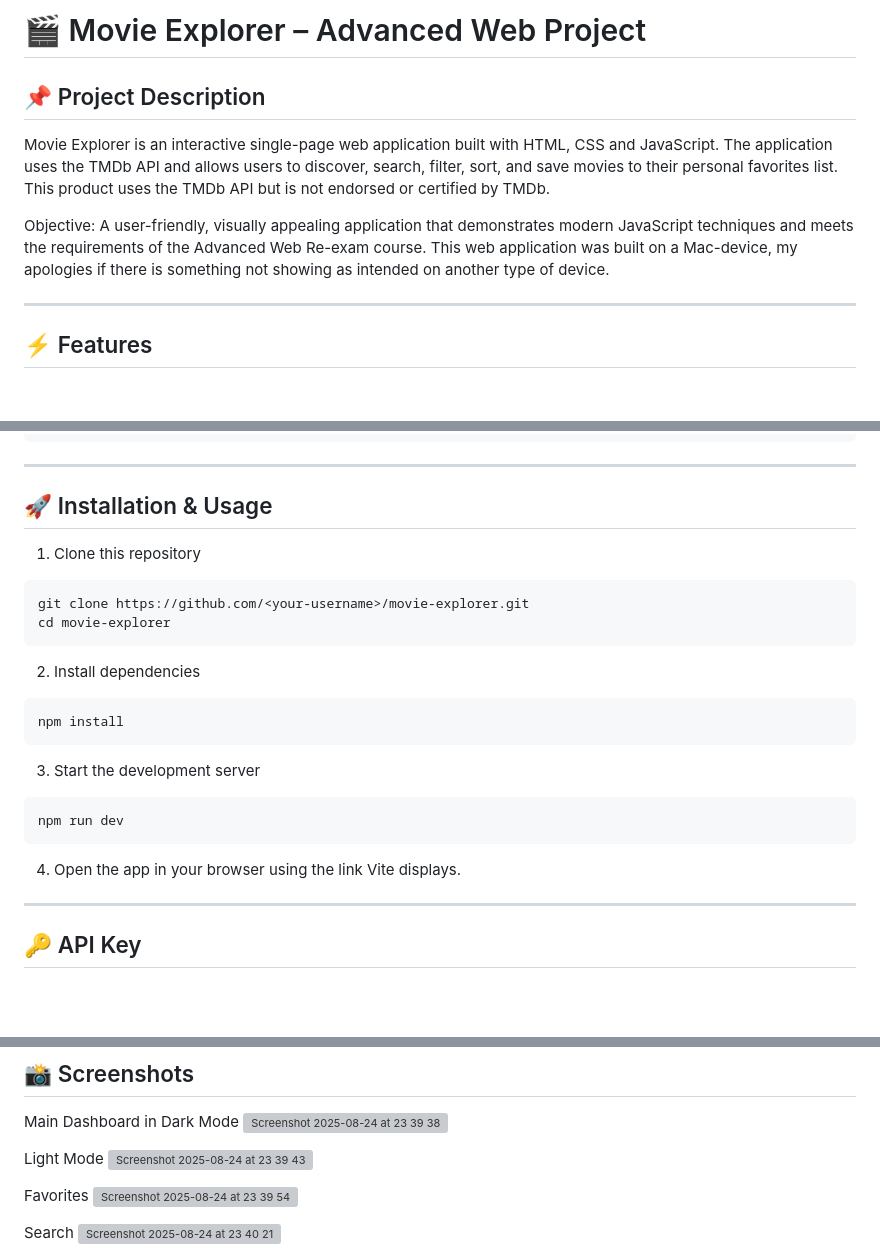
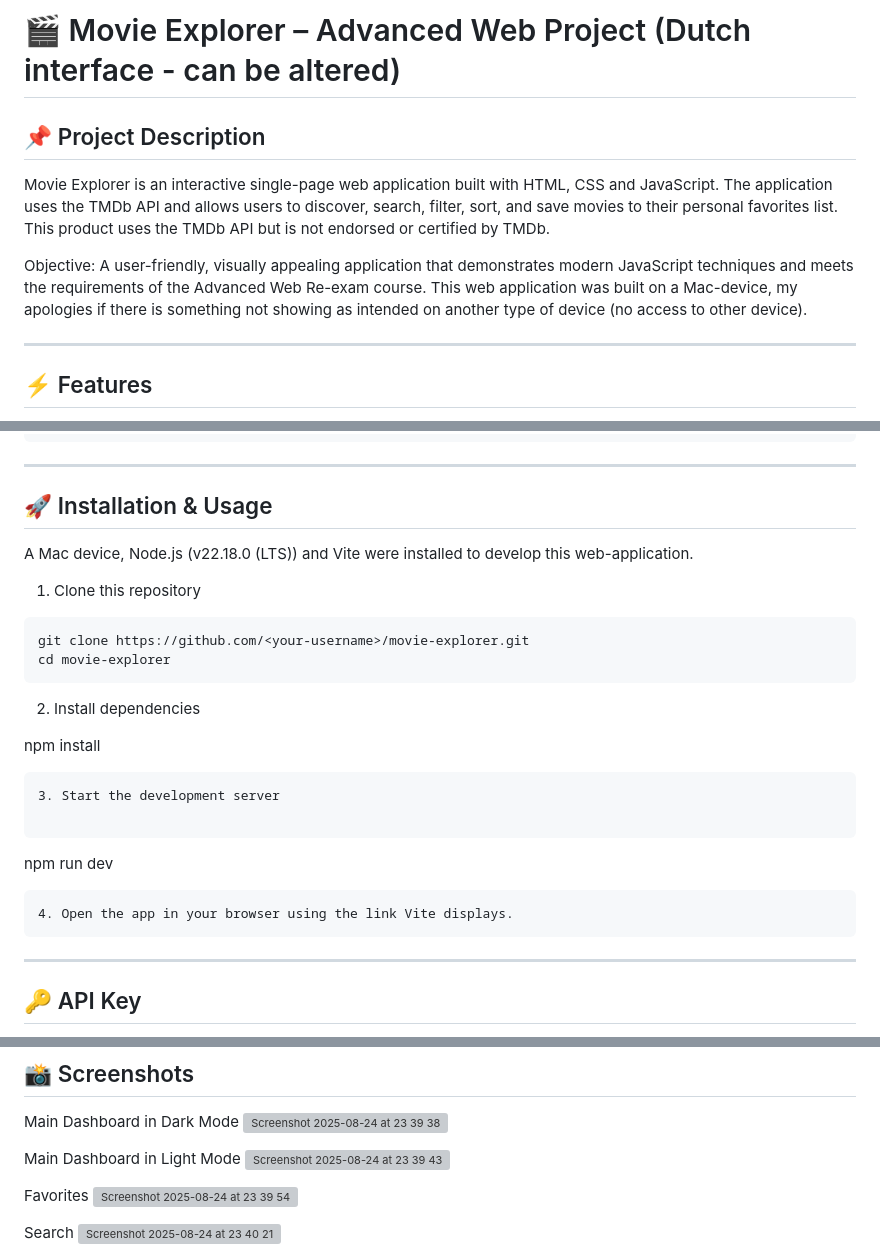
Before and after one commit to REDFS12/Advanced-Web-Project-Movie-Explorer, a Markdown page: README.md, 3 parts joined by grey strips. Rendered like a GitHub page; blank space fills up the shorter version; grey boxes are pictures that could not be loaded.

Commit message:
Update README installation & usage.md

````diff
--- a/README.md
+++ b/README.md
@@ -1,4 +1,4 @@
-# 🎬 Movie Explorer – Advanced Web Project
+# 🎬 Movie Explorer – Advanced Web Project (Dutch interface - can be altered)
 
 ## 📌 Project Description
 
@@ -6,7 +6,7 @@ Movie Explorer is an interactive single-page web application built with HTML, CS
 The application uses the TMDb API and allows users to discover, search, filter, sort, and save movies to their personal favorites list.
 This product uses the TMDb API but is not endorsed or certified by TMDb.
 
-Objective: A user-friendly, visually appealing application that demonstrates modern JavaScript techniques and meets the requirements of the Advanced Web Re-exam course. This web application was built on a Mac-device, my apologies if there is something not showing as intended on another type of device.
+Objective: A user-friendly, visually appealing application that demonstrates modern JavaScript techniques and meets the requirements of the Advanced Web Re-exam course. This web application was built on a Mac-device, my apologies if there is something not showing as intended on another type of device (no access to other device).
 
 ---
 
@@ -80,25 +80,24 @@ project-root/
 ---
 
 ## 🚀 Installation & Usage
+A Mac device, Node.js (v22.18.0 (LTS)) and Vite were installed to develop this web-application.
 
 1. Clone this repository
-
-```bash
+```
 git clone https://github.com/<your-username>/movie-explorer.git
 cd movie-explorer
 ```
 2. Install dependencies
 
-```bash
 npm install
 ```
 3. Start the development server
 
-```bash
+```
 npm run dev
 ```
 4. Open the app in your browser using the link Vite displays.
-
+```
 ---
 
 ## 🔑 API Key
@@ -117,7 +116,7 @@ To make the app work, you need a free **API key**:
 Main Dashboard in Dark Mode
 <img width="3564" height="2574" alt="Screenshot 2025-08-24 at 23 39 38" src="https://github.com/user-attachments/assets/1649a590-c3b5-4735-a856-2cdd2e750b07" />
 
-Light Mode
+Main Dashboard in Light Mode
 <img width="3564" height="2574" alt="Screenshot 2025-08-24 at 23 39 43" src="https://github.com/user-attachments/assets/bcfb1148-d9cc-45e6-8c6a-0ce3a0bc1bcf" />
 
 Favorites
````
Also changed, not shown: other parts of README.md (+2 -1 lines).
